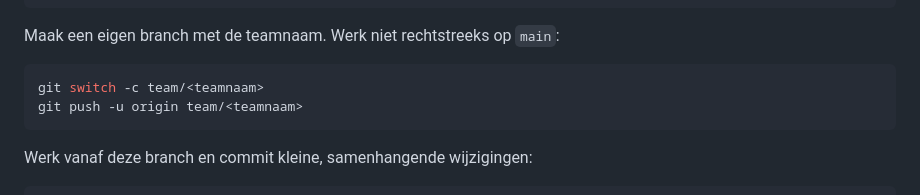
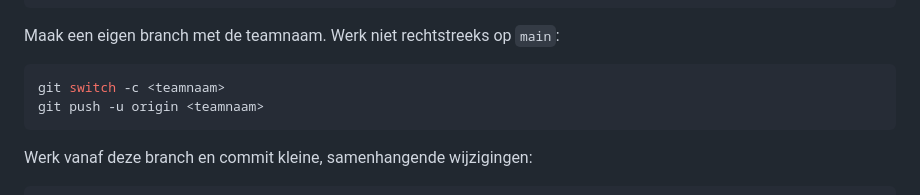
Before and after one commit to RicoMontulet/ezels-oor, a Markdown page: README.md, the part around the change. Rendered like a GitHub page.

Commit message:
Simplify git commands for team branch creation

````diff
--- a/README.md
+++ b/README.md
@@ -110,8 +110,8 @@ Maak een eigen branch met de teamnaam. Werk niet rechtstreeks op `main`:
 
 
 ```bash
-git switch -c team/<teamnaam>
-git push -u origin team/<teamnaam>
+git switch -c <teamnaam>
+git push -u origin <teamnaam>
 ```
 
 
````
